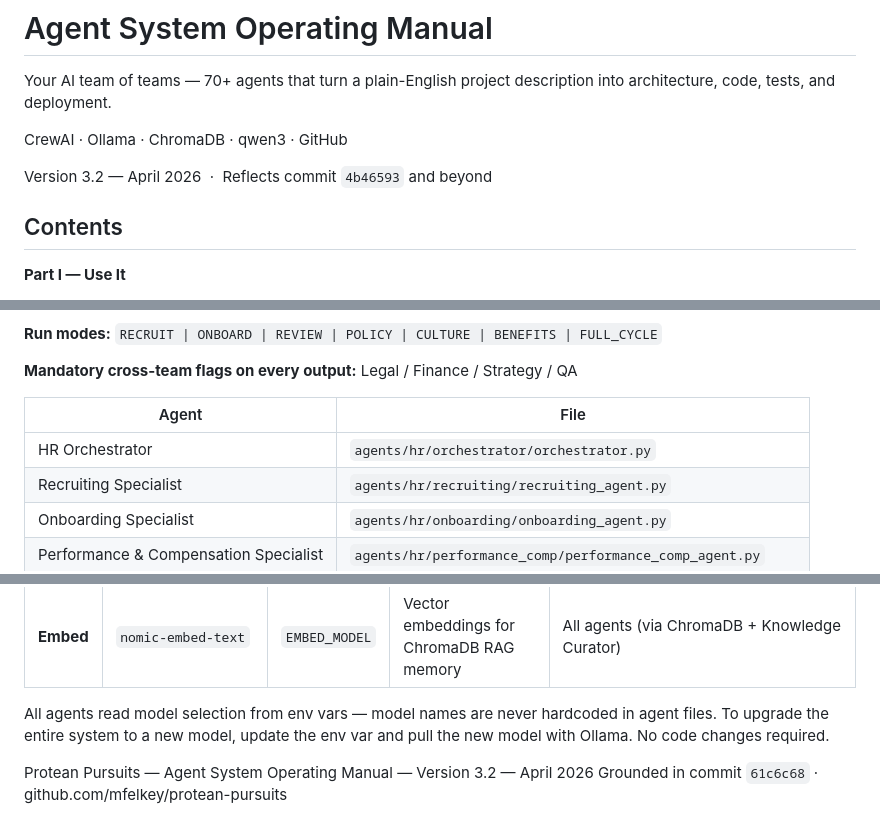
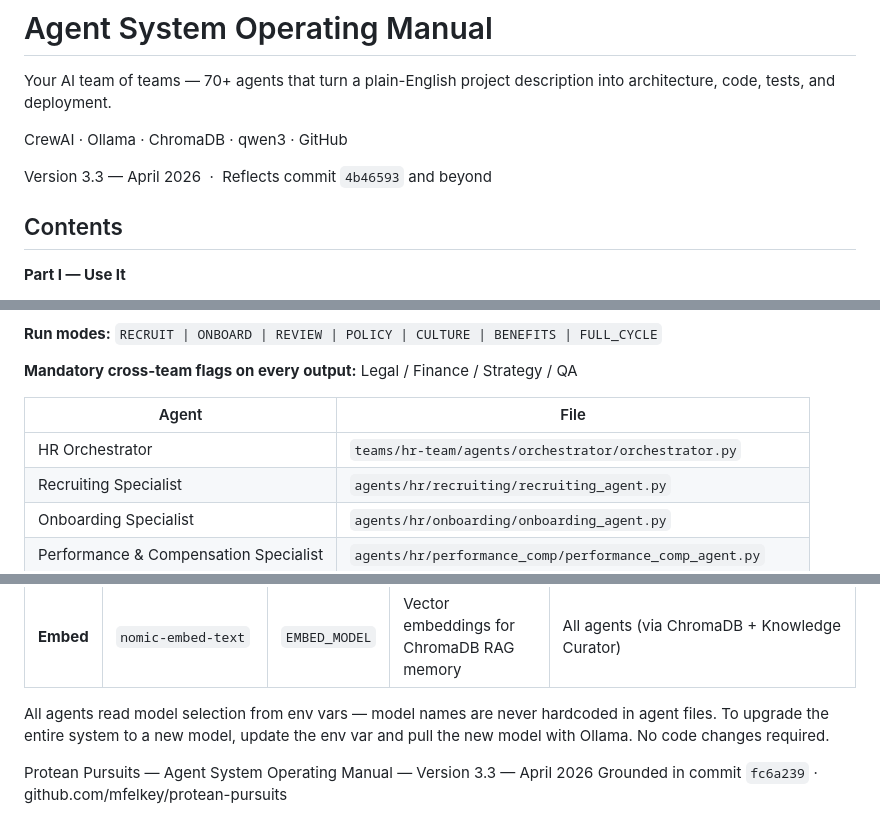
Before and after one commit to mfelkey/protean-pursuits, a Markdown page: docs/agent_system_operating_manual.md, 3 parts joined by grey strips. Rendered like a GitHub page.

Commit message:
docs: operating manual v3.3 — fix HR orchestrator path, add dev/training intake flows to index

```diff
--- a/docs/agent_system_operating_manual.md
+++ b/docs/agent_system_operating_manual.md
@@ -7,7 +7,7 @@ project description into architecture, code, tests, and deployment.
 
 CrewAI · Ollama · ChromaDB · qwen3 · GitHub
 
-Version 3.2 — April 2026  ·  Reflects commit `4b46593` and beyond
+Version 3.3 — April 2026  ·  Reflects commit `4b46593` and beyond
 
 ## Contents
 
@@ -644,7 +644,7 @@ A fully standalone team with its own template and live submodule at `teams/hr-te
 
 | Agent | File |
 | --- | --- |
-| HR Orchestrator | `agents/hr/orchestrator/orchestrator.py` |
+| HR Orchestrator | `teams/hr-team/agents/orchestrator/orchestrator.py` |
 | Recruiting Specialist | `agents/hr/recruiting/recruiting_agent.py` |
 | Onboarding Specialist | `agents/hr/onboarding/onboarding_agent.py` |
 | Performance & Compensation Specialist | `agents/hr/performance_comp/performance_comp_agent.py` |
@@ -1288,5 +1288,5 @@ The project context is the JSON file (`logs/PROJ-{id}.json`) that holds the enti
 
 All agents read model selection from env vars — model names are never hardcoded in agent files. To upgrade the entire system to a new model, update the env var and pull the new model with Ollama. No code changes required.
 
-Protean Pursuits — Agent System Operating Manual — Version 3.2 — April 2026
-Grounded in commit `61c6c68` · github.com/mfelkey/protean-pursuits
+Protean Pursuits — Agent System Operating Manual — Version 3.3 — April 2026
+Grounded in commit `fc6a239` · github.com/mfelkey/protean-pursuits
```
